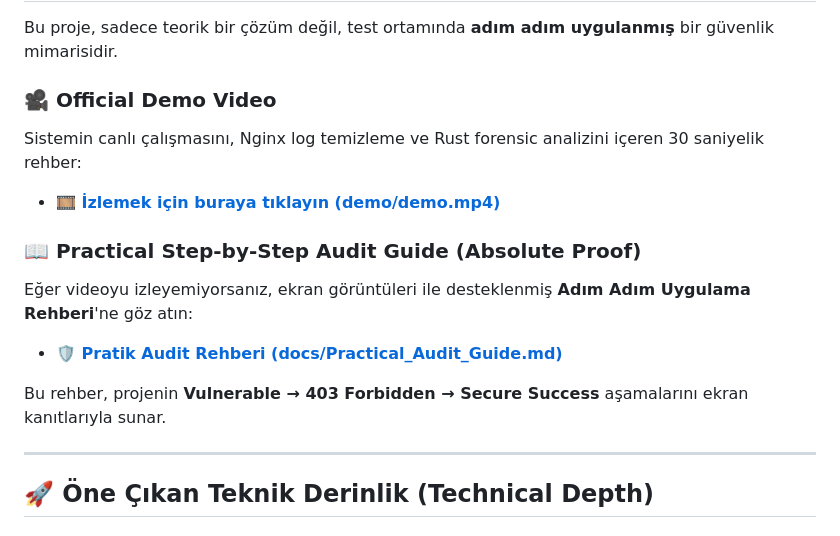
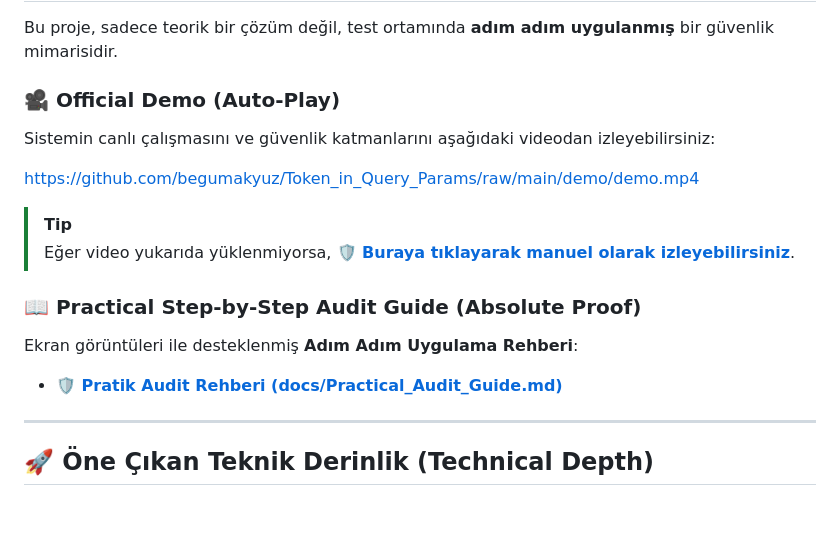
Before and after one commit to begumakyuz/Token_in_Query_Params, a Markdown page: README.md, the part around the change. GitHub-like rendering.

Commit message:
docs: embed playable native video player in README.md

```diff
--- a/README.md
+++ b/README.md
@@ -41,15 +41,17 @@
 ## 🎬 Demo & Practical Step-by-Step Proof
 Bu proje, sadece teorik bir çözüm değil, test ortamında **adım adım uygulanmış** bir güvenlik mimarisidir.
 
-### 🎥 Official Demo Video
-Sistemin canlı çalışmasını, Nginx log temizleme ve Rust forensic analizini içeren 30 saniyelik rehber:
-- **[🎞️ İzlemek için buraya tıklayın (demo/demo.mp4)](demo/demo.mp4)**
+### 🎥 Official Demo (Auto-Play)
+Sistemin canlı çalışmasını ve güvenlik katmanlarını aşağıdaki videodan izleyebilirsiniz:
+
+https://github.com/begumakyuz/Token_in_Query_Params/raw/main/demo/demo.mp4
+
+> [!TIP]
+> Eğer video yukarıda yüklenmiyorsa, **[🛡️ Buraya tıklayarak manuel olarak izleyebilirsiniz](demo/demo.mp4)**.
 
 ### 📖 Practical Step-by-Step Audit Guide (Absolute Proof)
-Eğer videoyu izleyemiyorsanız, ekran görüntüleri ile desteklenmiş **Adım Adım Uygulama Rehberi**'ne göz atın:
+Ekran görüntüleri ile desteklenmiş **Adım Adım Uygulama Rehberi**:
 - **[🛡️ Pratik Audit Rehberi (docs/Practical_Audit_Guide.md)](docs/Practical_Audit_Guide.md)**
-
-Bu rehber, projenin **Vulnerable → 403 Forbidden → Secure Success** aşamalarını ekran kanıtlarıyla sunar.
 
 ---
 
```
